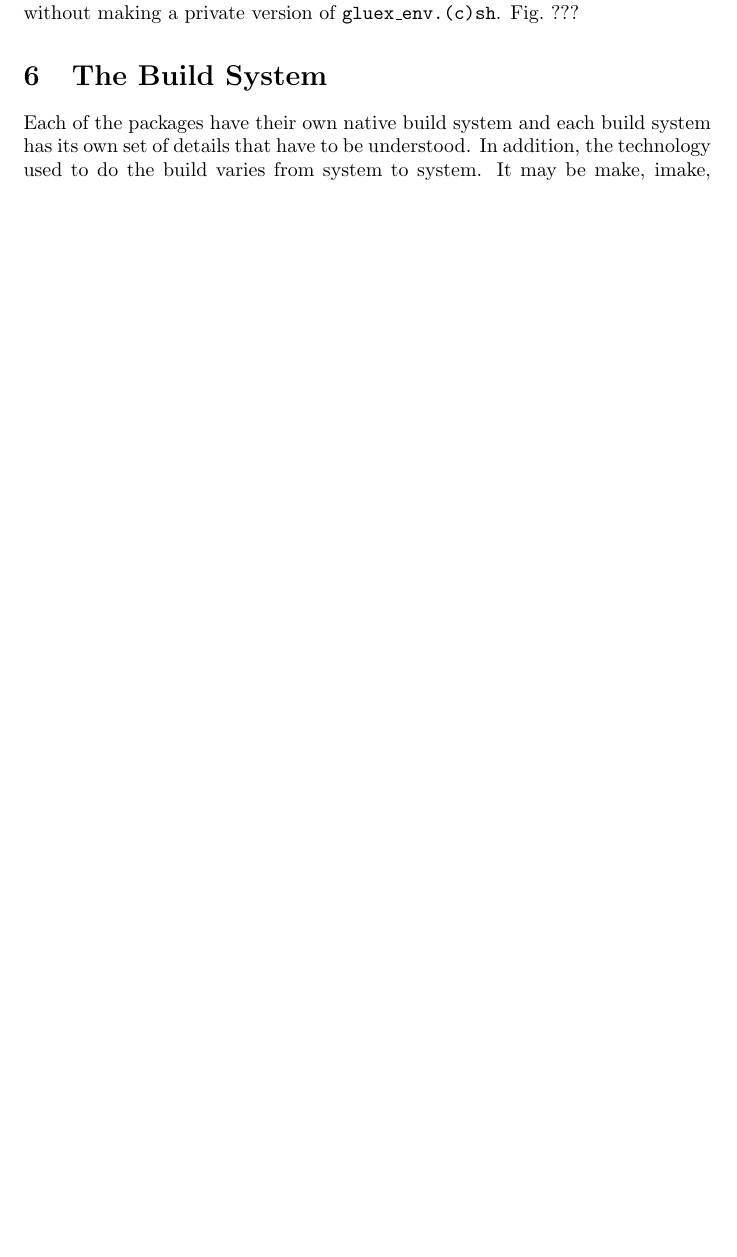
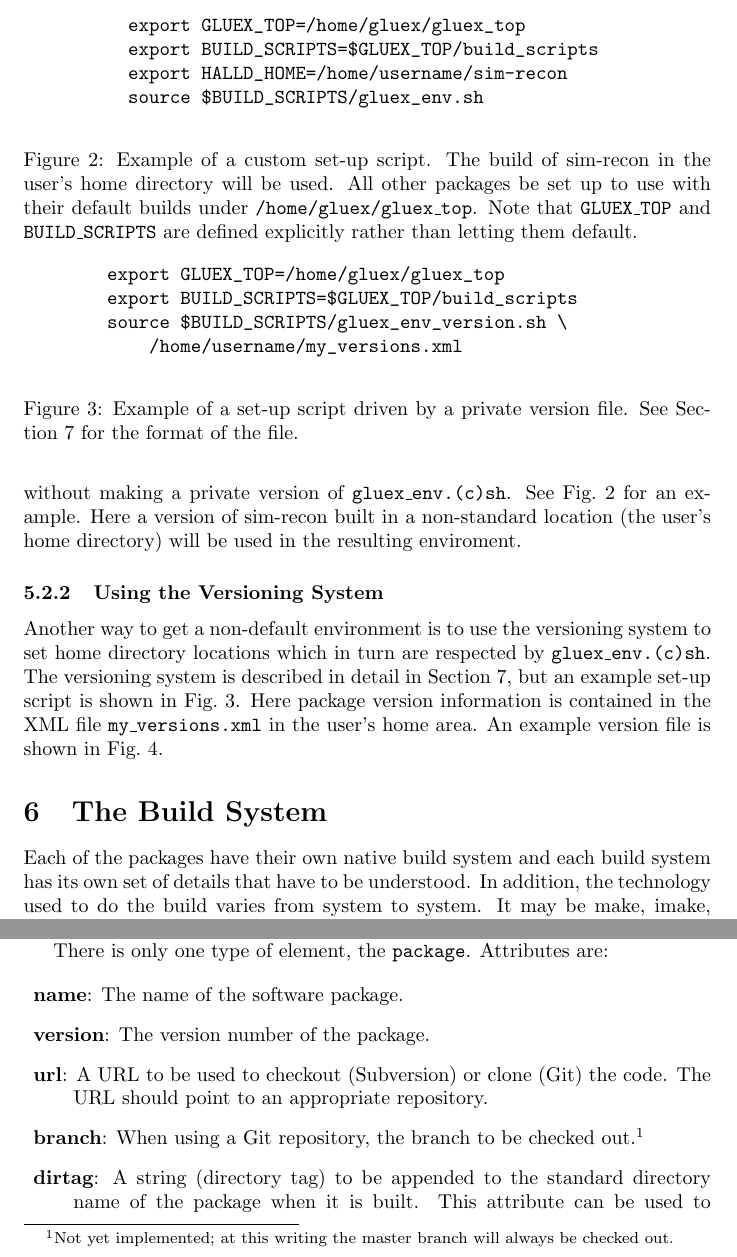
Before and after one commit to markito3/docs, a LaTeX document (gluex_build/gluex_build.tex): part of page 5 of 11 before the commit and two parts of pages 6 and 9 of 13 after it, the two joined at a grey line, cut at the place of the change, the shorter picture padded with empty space. Compiled offline with pdfLaTeX.

Commit message:
more stuff

```diff
--- a/gluex_build/gluex_build.tex
+++ b/gluex_build/gluex_build.tex
@@ -185,4 +198,3 @@ Since {\tt gluex\_env.(c)sh} is sensitive to definitions hanging around in the e
 
 \subsubsection{Custom Scripts}
 
-The most common reason to have a custom script is when you want to use a package that is outside the standard directory structure. Since {\tt gluex\_env.(c)sh} will respect a pre-defined value of any of the home directories, this can be done without making a private version of {\tt gluex\_env.(c)sh}. Fig.~???
@@ -189,3 +204,44 @@ The most common reason to have a custom script is when you want to use a package
+home directories, this can be done without making a private version of
+{\tt gluex\_env.(c)sh}. See Fig.~\ref{figure:custom-script} for an
+example. Here a version of sim-recon built in a non-standard location
+(the user's home directory) will be used in the resulting enviroment.
+
+\begin{figure}
+\begin{verbatim}
+          export GLUEX_TOP=/home/gluex/gluex_top
+          export BUILD_SCRIPTS=$GLUEX_TOP/build_scripts
+          export HALLD_HOME=/home/username/sim-recon
+          source $BUILD_SCRIPTS/gluex_env.sh
+\end{verbatim}
+\caption{Example of a custom set-up script. The build of sim-recon in
+  the user's home directory will be used. All other packages be set up
+  to use with their default builds under {\tt
+    /home/gluex/gluex\_top}. Note that {\tt GLUEX\_TOP} and {\tt
+  BUILD\_SCRIPTS} are defined explicitly rather than letting them
+default.}\label{figure:custom-script}
+\end{figure}
+
+\subsubsection{Using the Versioning System}
+
+Another way to get a non-default environment is to use the versioning
+system to set home directory locations which in turn are respected by
+{\tt gluex\_env.(c)sh}. The versioning system is described in detail
+in Section~\ref{section:versioning}, but an example set-up script is
+shown in Fig.~\ref{figure:version-script}. Here package version
+information is contained in the XML file {\tt my\_versions.xml} in the
+user's home area. An example version file is shown in Fig.~\ref{figure:version-xml}.
+
+\begin{figure}
+\begin{verbatim}
+        export GLUEX_TOP=/home/gluex/gluex_top
+        export BUILD_SCRIPTS=$GLUEX_TOP/build_scripts
+        source $BUILD_SCRIPTS/gluex_env_version.sh \
+            /home/username/my_versions.xml
+\end{verbatim}
+\caption{Example of a set-up script driven by a private version
+  file. See Section~\ref{section:versioning} for the format of the
+  file.}\label{figure:version-script}
+\end{figure}
 
 \section{The Build System}
 
@@ -348,3 +406,17 @@ Fig.~/ref{figure:version-xml}.
 \end{verbatim}
 \caption{An example version file. {\tt version\_1.7.xml} is shown.}\label{figure:version-xml}
 \end{figure}
+
+There is only one type of element, the {\tt package}. Attributes are:
+
+\begin{description}
+\item{\bf name}: The name of the software package.
+\item{\bf version}: The version number of the package.
+\item{\bf url}: A URL to be used to checkout (Subversion) or clone
+  (Git) the code. The URL should point to an appropriate repository.
+\item{\bf branch}: When using a Git repository, the branch to be
+  checked out.\footnote{Not yet implemented; at this writing the
+    master branch will always be checked out.}
+\item{\bf dirtag}: A string (directory tag) to be appended to the
+  standard directory name of the package when it is built. This
+  attribute can be used to distinguish different builds of a package
@@ -351,3 +430,6 @@ Fig.~/ref{figure:version-xml}.
+\end{description}
+
+\subsection{Setting Up the Environment with a Version File}
 
 As we saw in Section~\ref{section:low-level-environment-setting},
 environment setting via {\tt gluex\_env.(c)sh} is sensitive to the
```
Also changed, not shown: gluex_build/gluex_build.tex (39 more changed lines).
